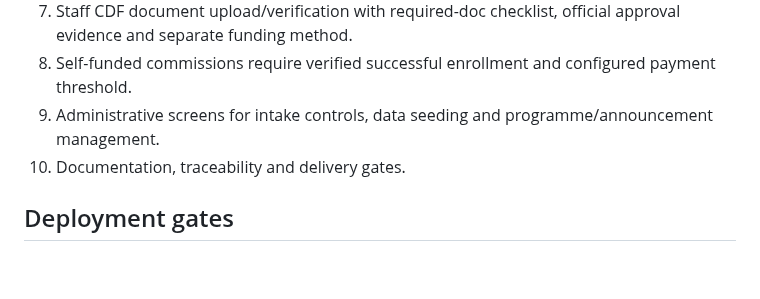
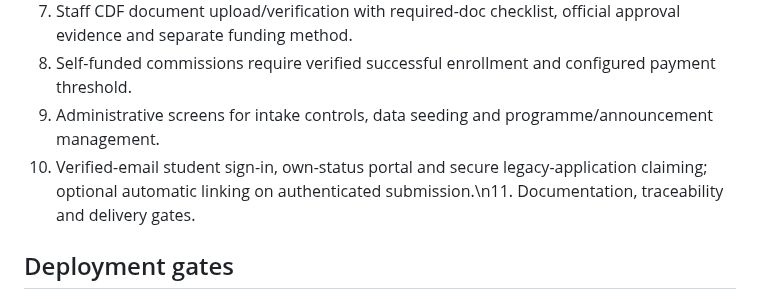
Before and after one commit to pamtechz/kasa, a Markdown page: docs/IMPLEMENTATION_LOG.md, the part around the change. GitHub-like rendering; blank space fills up the shorter version.

Commit message:
feat: link student portal and update KASA requirement tracking

```diff
--- a/docs/IMPLEMENTATION_LOG.md
+++ b/docs/IMPLEMENTATION_LOG.md
@@ -20,7 +20,7 @@ Changes in branch (verification outcome to be appended when build/merge complete
 7. Staff CDF document upload/verification with required-doc checklist, official approval evidence and separate funding method.
 8. Self-funded commissions require verified successful enrollment and configured payment threshold.
 9. Administrative screens for intake controls, data seeding and programme/announcement management.
-10. Documentation, traceability and delivery gates.
+10. Verified-email student sign-in, own-status portal and secure legacy-application claiming; optional automatic linking on authenticated submission.\n11. Documentation, traceability and delivery gates.
 
 ## Deployment gates
 - **Build and TypeScript check:** not yet recorded as passed for this branch.
```
